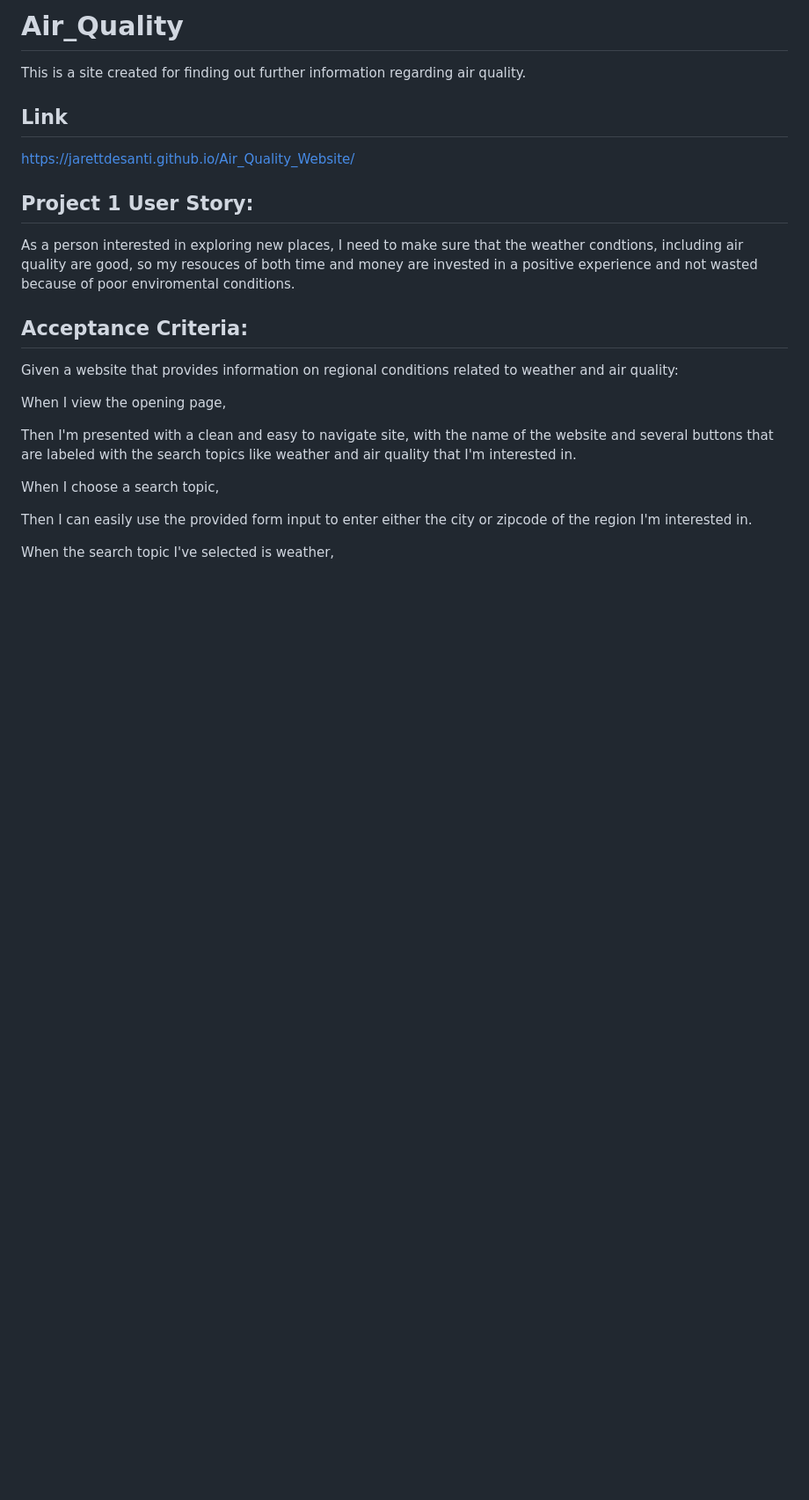
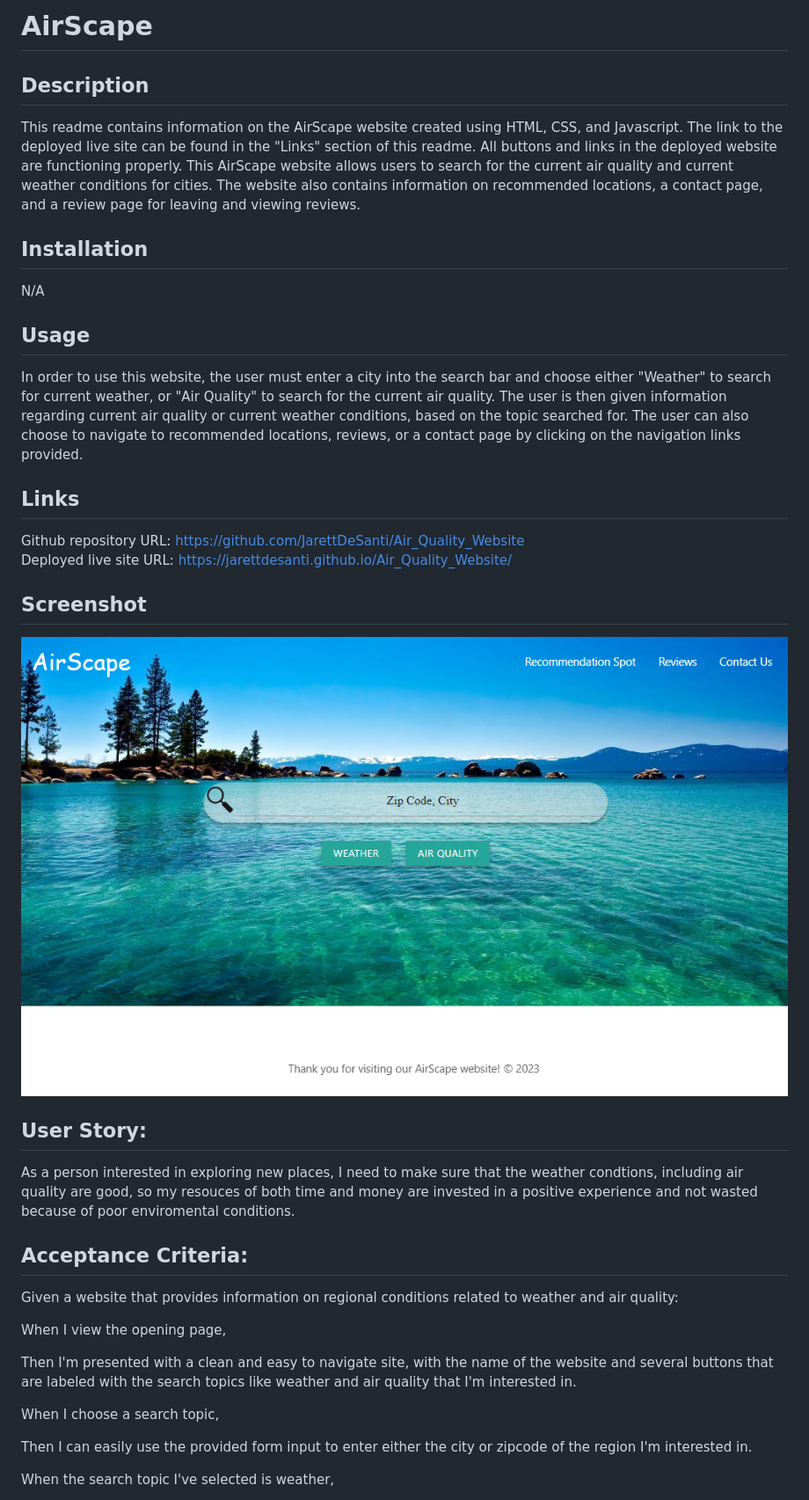
Before and after one commit to JarettDeSanti/Air_Quality_Website, a Markdown page: README.md, the part around the change printed below. Shown: that part at 88% size. Drawn GitHub-style; pictures changed too: AirScape_Homepage.png (added); blank space fills up the shorter version.

Commit message:
added screenshot to README file and updated readme

```diff
--- a/README.md
+++ b/README.md
@@ -1,12 +1,28 @@
-# Air_Quality
+# AirScape
 
-This is a site created for finding out further information regarding air quality.
+## Description
 
-## Link
+This readme contains information on the AirScape website created using HTML, CSS, and Javascript. The link to the deployed live site can be found in the "Links" section of this readme. All buttons and links in the deployed website are functioning properly. This AirScape website allows users to search for the current air quality and current weather conditions for cities. The website also contains information on recommended locations, a contact page, and a review page for leaving and viewing reviews.
 
-https://jarettdesanti.github.io/Air_Quality_Website/
+## Installation
 
-## Project 1 User Story:
+N/A
+
+## Usage
+
+In order to use this website, the user must enter a city into the search bar and choose either "Weather" to search for current weather, or "Air Quality" to search for the current air quality. The user is then given information regarding current air quality or current weather conditions, based on the topic searched for. The user can also choose to navigate to recommended locations, reviews, or a contact page by clicking on the navigation links provided.
+
+## Links
+
+Github repository URL: https://github.com/JarettDeSanti/Air_Quality_Website <br>
+Deployed live site URL: https://jarettdesanti.github.io/Air_Quality_Website/
+
+## Screenshot
+
+![Alt text](AirScape_Homepage.png)
+
+## User Story:
+
 As a person interested in exploring new places, I need to make sure that the weather condtions, including air quality are good, so my resouces of both time and money are invested in a positive experience and not wasted because of poor enviromental conditions.
 
 ## Acceptance Criteria:
```
Also changed, not shown: other parts of README.md (+21 -0 lines).
